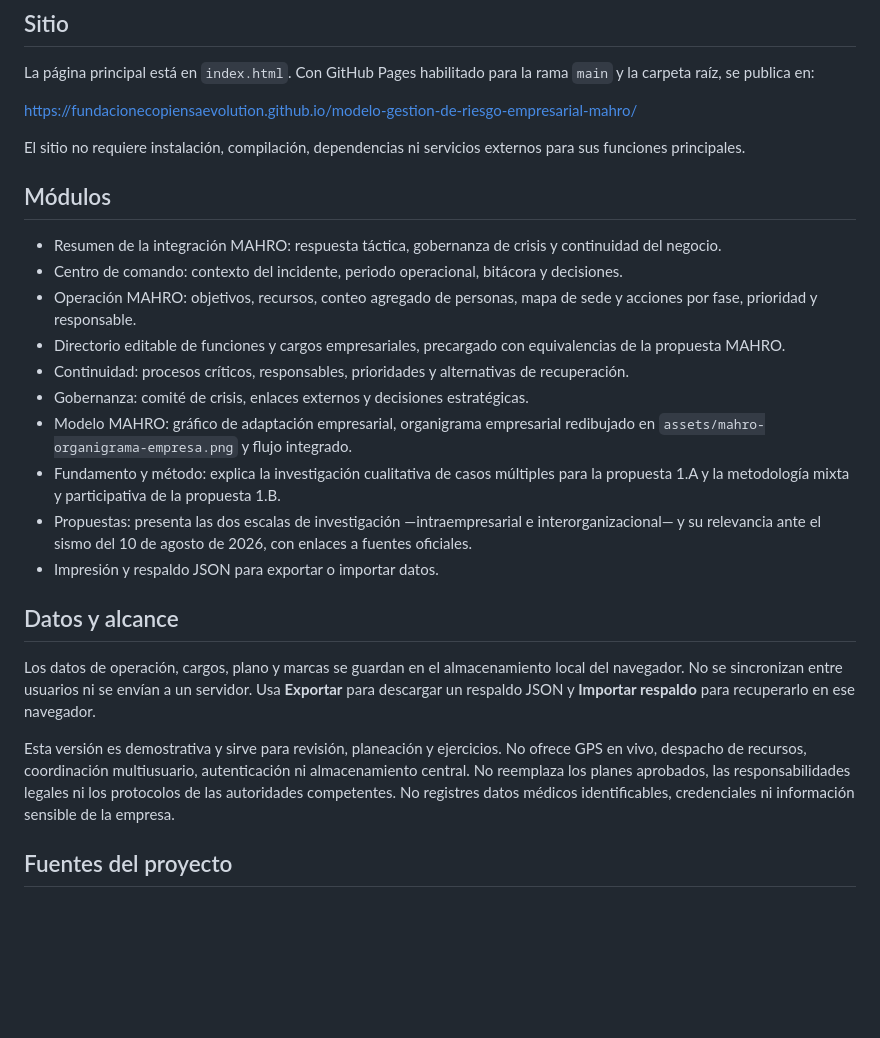
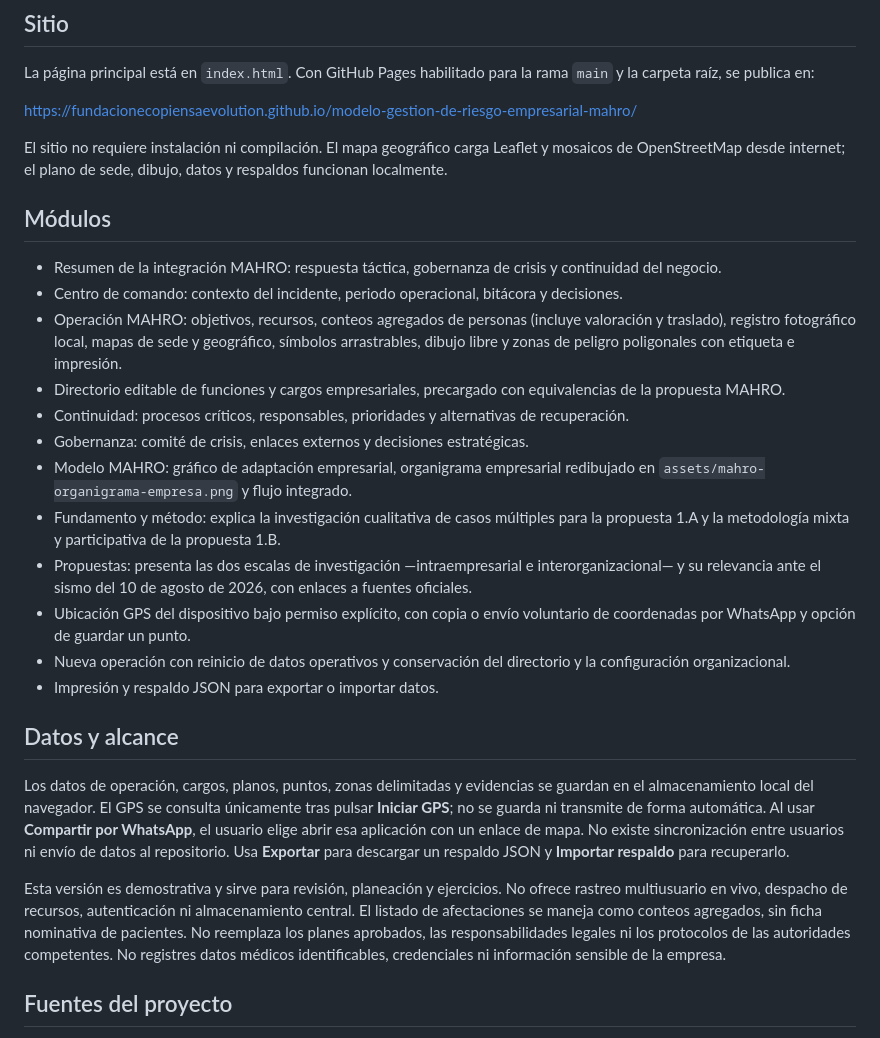
Before and after one commit to FUNDACIONECOPIENSAEVOLUTION/modelo-gestion-de-riesgo-empresarial-mahro, a Markdown page: README.md, the part around the change. Rendered like a GitHub page; blank space fills up the shorter version.

Commit message:
Document MAHRO field tools and hazard mapping

```diff
--- a/README.md
+++ b/README.md
@@ -8,26 +8,28 @@ La página principal está en `index.html`. Con GitHub Pages habilitado para la
 
 https://fundacionecopiensaevolution.github.io/modelo-gestion-de-riesgo-empresarial-mahro/
 
-El sitio no requiere instalación, compilación, dependencias ni servicios externos para sus funciones principales.
+El sitio no requiere instalación ni compilación. El mapa geográfico carga Leaflet y mosaicos de OpenStreetMap desde internet; el plano de sede, dibujo, datos y respaldos funcionan localmente.
 
 ## Módulos
 
 - Resumen de la integración MAHRO: respuesta táctica, gobernanza de crisis y continuidad del negocio.
 - Centro de comando: contexto del incidente, periodo operacional, bitácora y decisiones.
-- Operación MAHRO: objetivos, recursos, conteo agregado de personas, mapa de sede y acciones por fase, prioridad y responsable.
+- Operación MAHRO: objetivos, recursos, conteos agregados de personas (incluye valoración y traslado), registro fotográfico local, mapas de sede y geográfico, símbolos arrastrables, dibujo libre y zonas de peligro poligonales con etiqueta e impresión.
 - Directorio editable de funciones y cargos empresariales, precargado con equivalencias de la propuesta MAHRO.
 - Continuidad: procesos críticos, responsables, prioridades y alternativas de recuperación.
 - Gobernanza: comité de crisis, enlaces externos y decisiones estratégicas.
 - Modelo MAHRO: gráfico de adaptación empresarial, organigrama empresarial redibujado en `assets/mahro-organigrama-empresa.png` y flujo integrado.
 - Fundamento y método: explica la investigación cualitativa de casos múltiples para la propuesta 1.A y la metodología mixta y participativa de la propuesta 1.B.
 - Propuestas: presenta las dos escalas de investigación —intraempresarial e interorganizacional— y su relevancia ante el sismo del 10 de agosto de 2026, con enlaces a fuentes oficiales.
+- Ubicación GPS del dispositivo bajo permiso explícito, con copia o envío voluntario de coordenadas por WhatsApp y opción de guardar un punto.
+- Nueva operación con reinicio de datos operativos y conservación del directorio y la configuración organizacional.
 - Impresión y respaldo JSON para exportar o importar datos.
 
 ## Datos y alcance
 
-Los datos de operación, cargos, plano y marcas se guardan en el almacenamiento local del navegador. No se sincronizan entre usuarios ni se envían a un servidor. Usa **Exportar** para descargar un respaldo JSON y **Importar respaldo** para recuperarlo en ese navegador.
+Los datos de operación, cargos, planos, puntos, zonas delimitadas y evidencias se guardan en el almacenamiento local del navegador. El GPS se consulta únicamente tras pulsar **Iniciar GPS**; no se guarda ni transmite de forma automática. Al usar **Compartir por WhatsApp**, el usuario elige abrir esa aplicación con un enlace de mapa. No existe sincronización entre usuarios ni envío de datos al repositorio. Usa **Exportar** para descargar un respaldo JSON y **Importar respaldo** para recuperarlo.
 
-Esta versión es demostrativa y sirve para revisión, planeación y ejercicios. No ofrece GPS en vivo, despacho de recursos, coordinación multiusuario, autenticación ni almacenamiento central. No reemplaza los planes aprobados, las responsabilidades legales ni los protocolos de las autoridades competentes. No registres datos médicos identificables, credenciales ni información sensible de la empresa.
+Esta versión es demostrativa y sirve para revisión, planeación y ejercicios. No ofrece rastreo multiusuario en vivo, despacho de recursos, autenticación ni almacenamiento central. El listado de afectaciones se maneja como conteos agregados, sin ficha nominativa de pacientes. No reemplaza los planes aprobados, las responsabilidades legales ni los protocolos de las autoridades competentes. No registres datos médicos identificables, credenciales ni información sensible de la empresa.
 
 ## Fuentes del proyecto
 
```
